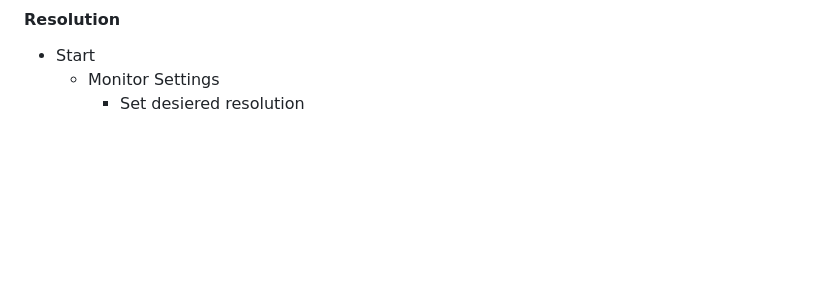
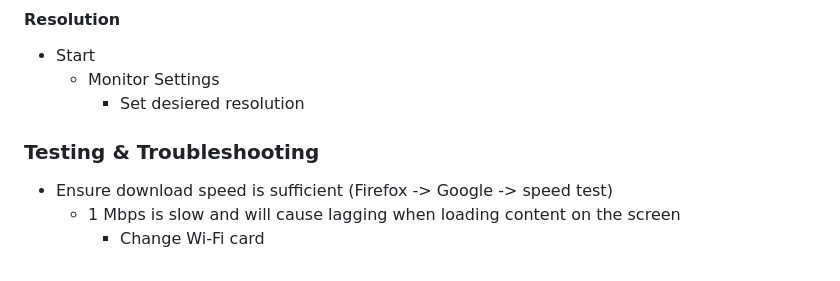
Before and after one commit to undoLogic/digi-display, a Markdown page: README.md, the part around the change. Rendered like a GitHub page; blank space fills up the shorter version.

Commit message:
troubleshooting

```diff
--- a/README.md
+++ b/README.md
@@ -99,3 +99,9 @@ Right click on the desktop background and choose **Desktop Preferences**
 - Start
   - Monitor Settings
     - Set desiered resolution
+
+
+### Testing & Troubleshooting
+- Ensure download speed is sufficient (Firefox -> Google -> speed test)
+  - 1 Mbps is slow and will cause lagging when loading content on the screen
+    - Change Wi-Fi card
```
